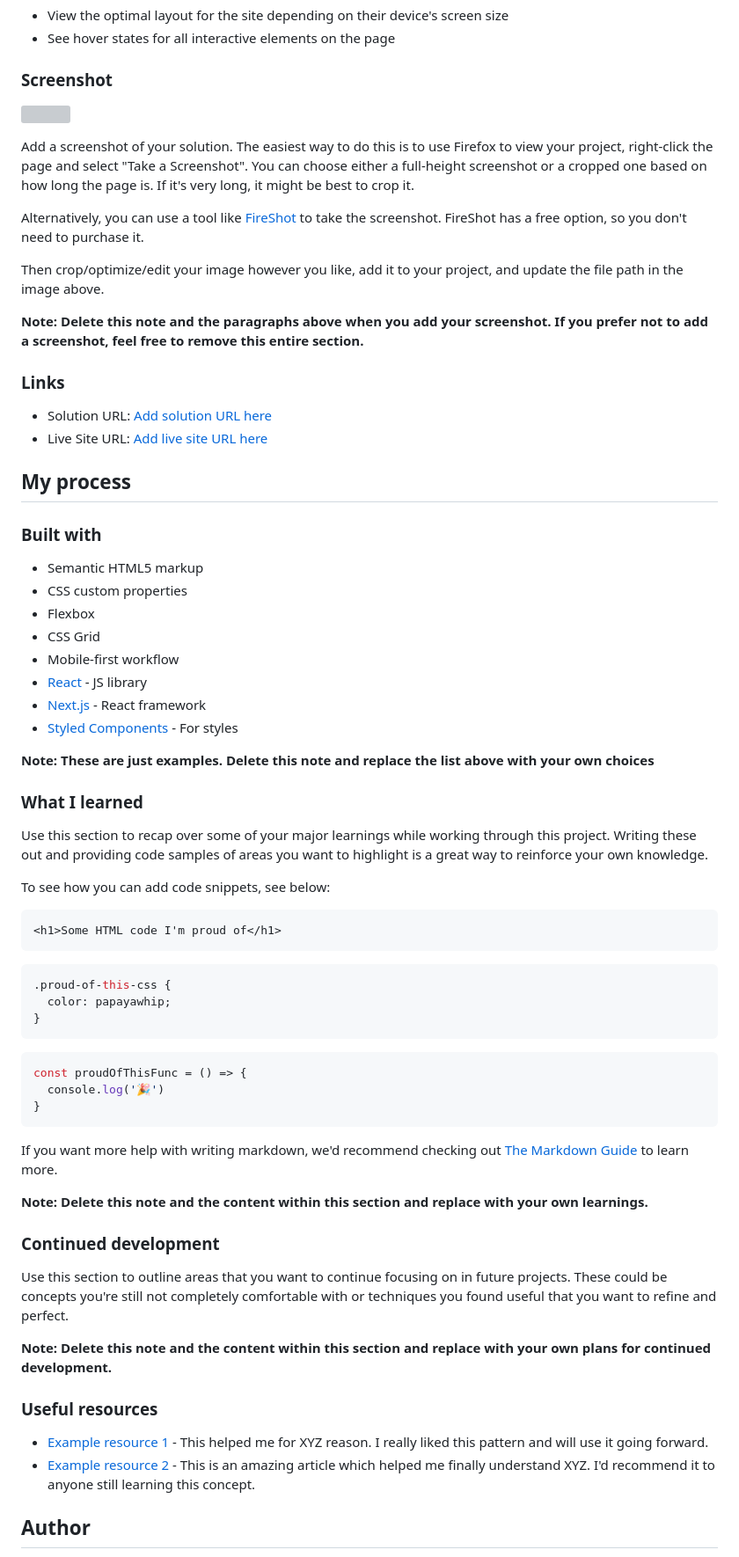
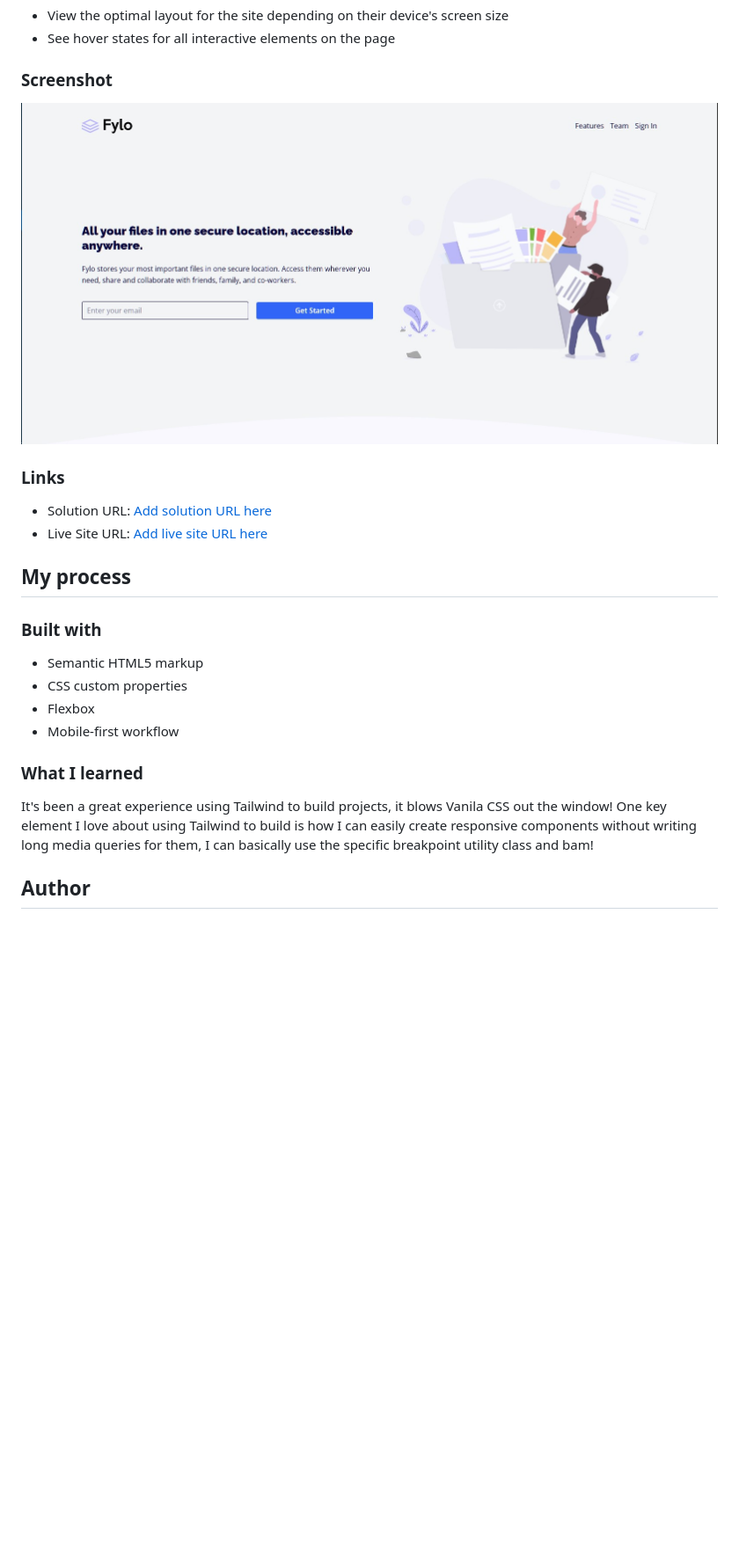
Before and after one commit to cocode305/Frontend-Mentor-Fylo-landing-page-with-two-column-layout, a Markdown page: README.md, the part around the change printed below. Shown: that part at 88% size. Rendered like a GitHub page; pictures changed too: images/screenshot.jpg (added); blank space fills up the shorter version; grey boxes are pictures that could not be loaded.

````diff
--- a/README.md
+++ b/README.md
@@ -29,15 +29,7 @@ Users should be able to:
 
 ### Screenshot
 
-![](./screenshot.jpg)
-
-Add a screenshot of your solution. The easiest way to do this is to use Firefox to view your project, right-click the page and select "Take a Screenshot". You can choose either a full-height screenshot or a cropped one based on how long the page is. If it's very long, it might be best to crop it.
-
-Alternatively, you can use a tool like [FireShot](https://getfireshot.com/) to take the screenshot. FireShot has a free option, so you don't need to purchase it.
-
-Then crop/optimize/edit your image however you like, add it to your project, and update the file path in the image above.
-
-**Note: Delete this note and the paragraphs above when you add your screenshot. If you prefer not to add a screenshot, feel free to remove this entire section.**
+![](./images/screenshot.jpg)
 
 ### Links
 
@@ -51,48 +43,11 @@ Then crop/optimize/edit your image however you like, add it to your project, and
 - Semantic HTML5 markup
 - CSS custom properties
 - Flexbox
-- CSS Grid
 - Mobile-first workflow
-- [React](https://reactjs.org/) - JS library
-- [Next.js](https://nextjs.org/) - React framework
-- [Styled Components](https://styled-components.com/) - For styles
-
-**Note: These are just examples. Delete this note and replace the list above with your own choices**
 
 ### What I learned
-
-Use this section to recap over some of your major learnings while working through this project. Writing these out and providing code samples of areas you want to highlight is a great way to reinforce your own knowledge.
-
-To see how you can add code snippets, see below:
-
-```html
-<h1>Some HTML code I'm proud of</h1>
-```
-```css
-.proud-of-this-css {
-  color: papayawhip;
-}
-```
-```js
-const proudOfThisFunc = () => {
-  console.log('🎉')
-}
-```
-
-If you want more help with writing markdown, we'd recommend checking out [The Markdown Guide](https://www.markdownguide.org/) to learn more.
-
-**Note: Delete this note and the content within this section and replace with your own learnings.**
-
-### Continued development
-
-Use this section to outline areas that you want to continue focusing on in future projects. These could be concepts you're still not completely comfortable with or techniques you found useful that you want to refine and perfect.
-
-**Note: Delete this note and the content within this section and replace with your own plans for continued development.**
-
-### Useful resources
-
-- [Example resource 1](https://www.example.com) - This helped me for XYZ reason. I really liked this pattern and will use it going forward.
-- [Example resource 2](https://www.example.com) - This is an amazing article which helped me finally understand XYZ. I'd recommend it to anyone still learning this concept.
+It's been a great experience using Tailwind to build projects, it blows Vanila CSS out the window!
+One key element I love about using Tailwind to build is how I can easily create responsive components without writing long media queries for them, I can basically use the specific breakpoint utility class and bam!
 
 ## Author
 
````
Also changed, not shown: other parts of README.md (+2 -8 lines), 1 other file.
